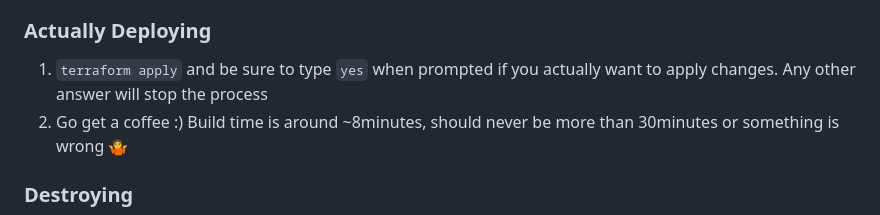
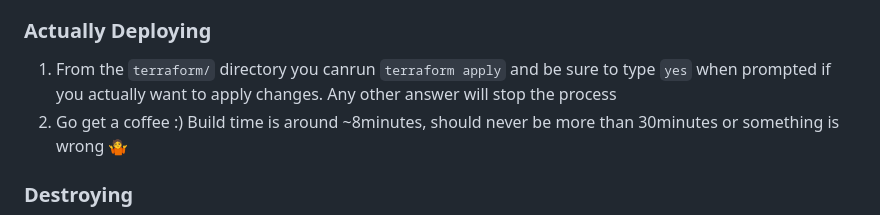
Before and after one commit to cypher4859/blackhat-codeyou-demo, a Markdown page: README.md, the part around the change. GitHub-like rendering.

Commit message:
More explicit answer

```diff
--- a/README.md
+++ b/README.md
@@ -29,7 +29,7 @@ The Kali host and the VulnHub instance in the private subnet are not managed by
 2. In the `terraform/main.tf` file there is a `backend "s3" { ... }` resource. You can either delete this block or change the `bucket` value to the name of an S3 bucket that you own (you'll also need to make sure you have the right region as well). This backend block just determines where your terraform state file will be put, not necessary for one-off deployments.
 
 ### Actually Deploying
-1. `terraform apply` and be sure to type `yes` when prompted if you actually want to apply changes. Any other answer will stop the process
+1. From the `terraform/` directory you canrun `terraform apply` and be sure to type `yes` when prompted if you actually want to apply changes. Any other answer will stop the process
 2. Go get a coffee :) Build time is around ~8minutes, should never be more than 30minutes or something is wrong :shrug:
 
 
```
